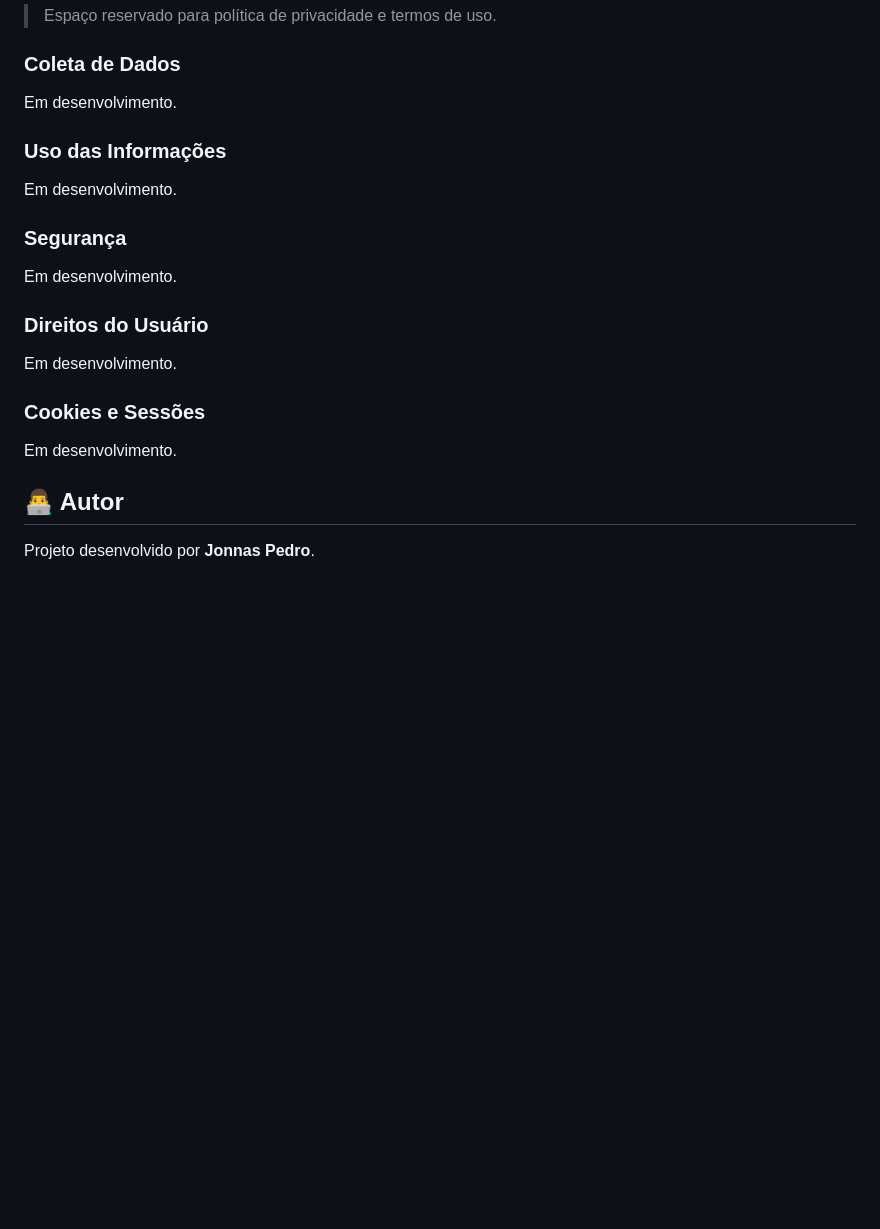
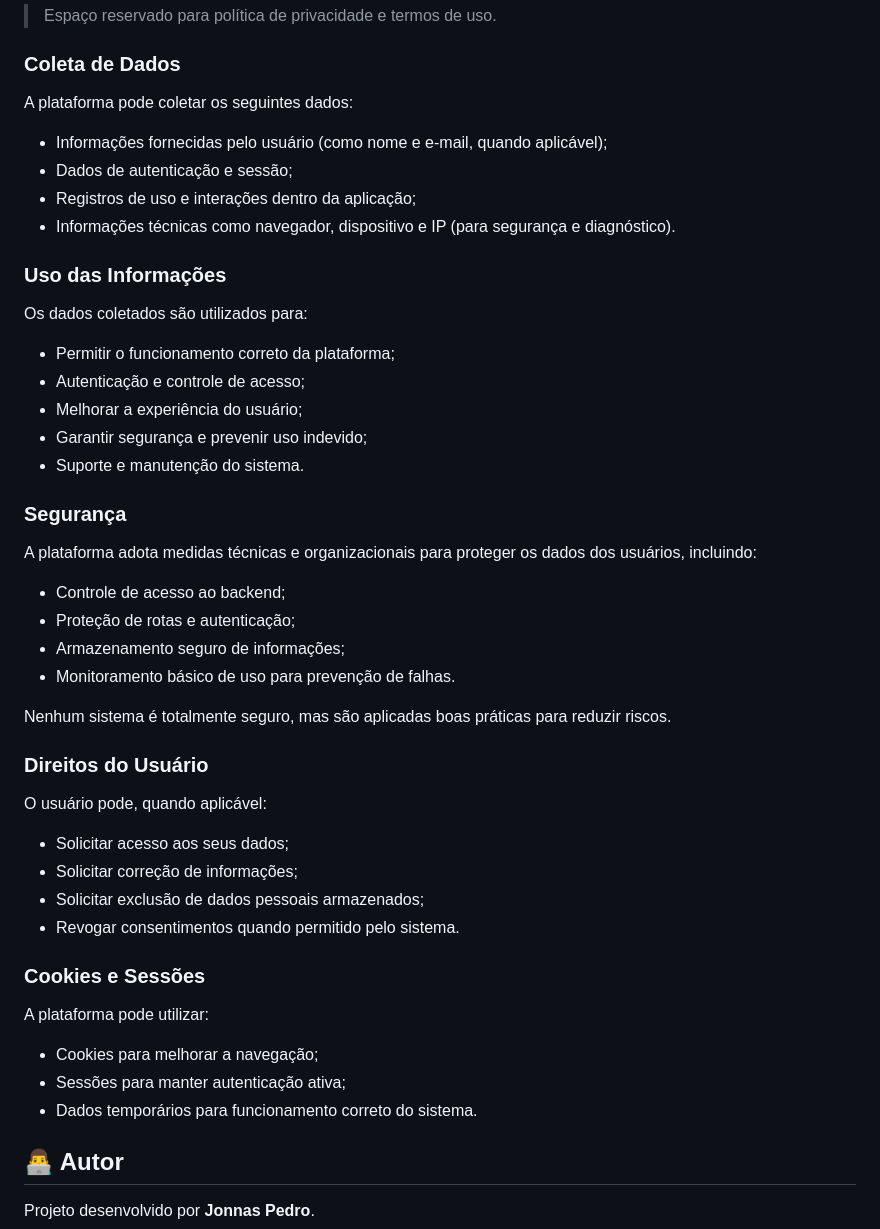
Before and after one commit to jonnaspedro/PCCA-Plataforma-Oficial, a Markdown page: README.md, the part around the change. Rendered like a GitHub page; blank space fills up the shorter version.

```diff
--- a/README.md
+++ b/README.md
@@ -171,23 +171,50 @@ PCCA/
 
 ### Coleta de Dados
 
-Em desenvolvimento.
+A plataforma pode coletar os seguintes dados:
+
+- Informações fornecidas pelo usuário (como nome e e-mail, quando aplicável);
+- Dados de autenticação e sessão;
+- Registros de uso e interações dentro da aplicação;
+- Informações técnicas como navegador, dispositivo e IP (para segurança e diagnóstico).
 
 ### Uso das Informações
 
-Em desenvolvimento.
+Os dados coletados são utilizados para:
+
+- Permitir o funcionamento correto da plataforma;
+- Autenticação e controle de acesso;
+- Melhorar a experiência do usuário;
+- Garantir segurança e prevenir uso indevido;
+- Suporte e manutenção do sistema.
 
 ### Segurança
 
-Em desenvolvimento.
+A plataforma adota medidas técnicas e organizacionais para proteger os dados dos usuários, incluindo:
+
+- Controle de acesso ao backend;
+- Proteção de rotas e autenticação;
+- Armazenamento seguro de informações;
+- Monitoramento básico de uso para prevenção de falhas.
+
+Nenhum sistema é totalmente seguro, mas são aplicadas boas práticas para reduzir riscos.
 
 ### Direitos do Usuário
 
-Em desenvolvimento.
+O usuário pode, quando aplicável:
+
+- Solicitar acesso aos seus dados;
+- Solicitar correção de informações;
+- Solicitar exclusão de dados pessoais armazenados;
+- Revogar consentimentos quando permitido pelo sistema.
 
 ### Cookies e Sessões
 
-Em desenvolvimento.
+A plataforma pode utilizar:
+
+- Cookies para melhorar a navegação;
+- Sessões para manter autenticação ativa;
+- Dados temporários para funcionamento correto do sistema.
 
 ## 👨‍💻 Autor
 
```
